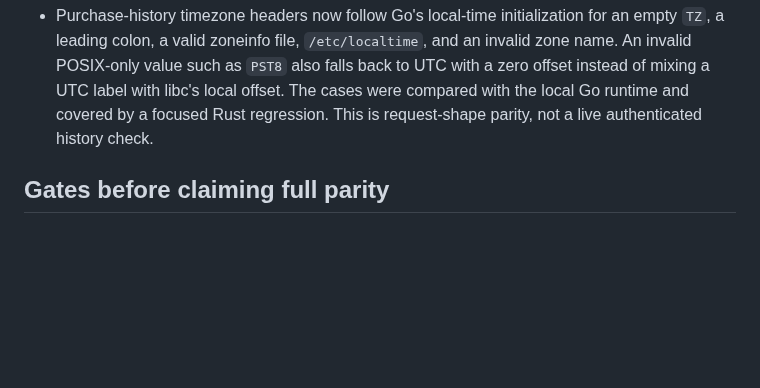
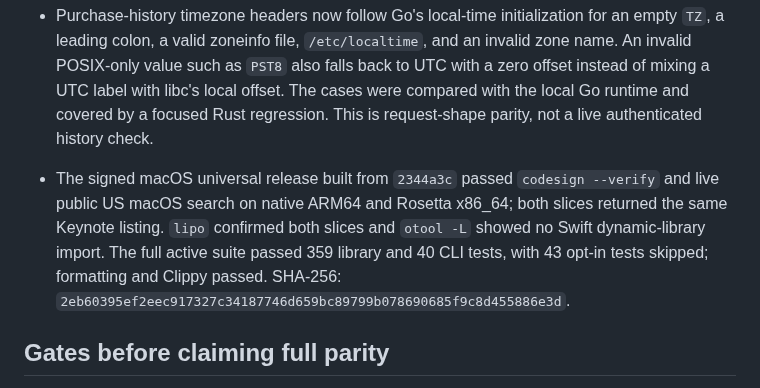
Before and after one commit to everettjf/ipatool-rs, a Markdown page: PORTING.md, the part around the change. Rendered like a GitHub page; blank space fills up the shorter version.

Commit message:
Record macOS universal release verification

```diff
--- a/PORTING.md
+++ b/PORTING.md
@@ -166,6 +166,7 @@ The 2026-10-27 help-only audit compared long flags on the root command, `auth` a
 - The macOS universal release built from `6ca83e4` passed signature verification and public US macOS search in both ARM64 and Rosetta x86_64 slices. SHA-256: `0b5f7a66c7bca3496810c580e5af1d21a977f324c9a66ca5aebbe3f97e11e209`.
 - On the current macOS 27.0.1 host, the real local `fairplayd` image parsed and loaded into Unicorn in opt-in tests on both ARM64 and Rosetta x86_64. The signed universal binary also completed live MCP stdio initialization, listed all six tools, and returned a successful unauthenticated `search_apps` result on both slices with `--non-interactive`. This verifies the local image loader and public MCP path, not private enrollment or authenticated tools. The Go reference search was not used as a result differential because its command first reads the existing Keychain account and awaited local authorization; Rust's public search path does not need that read.
 - Purchase-history timezone headers now follow Go's local-time initialization for an empty `TZ`, a leading colon, a valid zoneinfo file, `/etc/localtime`, and an invalid zone name. An invalid POSIX-only value such as `PST8` also falls back to UTC with a zero offset instead of mixing a UTC label with libc's local offset. The cases were compared with the local Go runtime and covered by a focused Rust regression. This is request-shape parity, not a live authenticated history check.
+- The signed macOS universal release built from `2344a3c` passed `codesign --verify` and live public US macOS search on native ARM64 and Rosetta x86_64; both slices returned the same Keynote listing. `lipo` confirmed both slices and `otool -L` showed no Swift dynamic-library import. The full active suite passed 359 library and 40 CLI tests, with 43 opt-in tests skipped; formatting and Clippy passed. SHA-256: `2eb60395ef2eec917327c34187746d659bc89799b078690685f9c8d455886e3d`.
 
 ## Gates before claiming full parity
 
```
